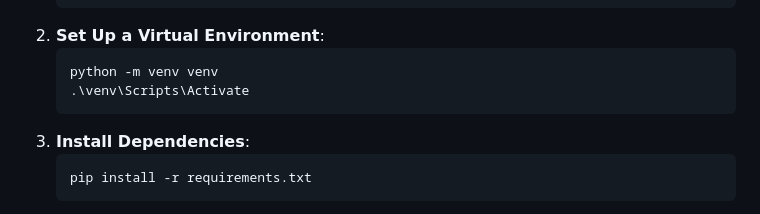
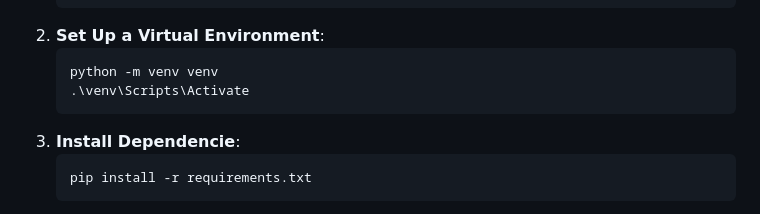
Before and after one commit to Pradyumna-yes/Urban-Bikes, a Markdown page: README.md, the part around the change. GitHub-like rendering.

````diff
--- a/README.md
+++ b/README.md
@@ -88,7 +88,7 @@ The Urban Bike Real-Time Dashboard Application is a Flask-based web application
     python -m venv venv
     .\venv\Scripts\Activate
     ```
-3. **Install Dependencies**:
+3. **Install Dependencie**:
     ```sh
     pip install -r requirements.txt
     ```
````
